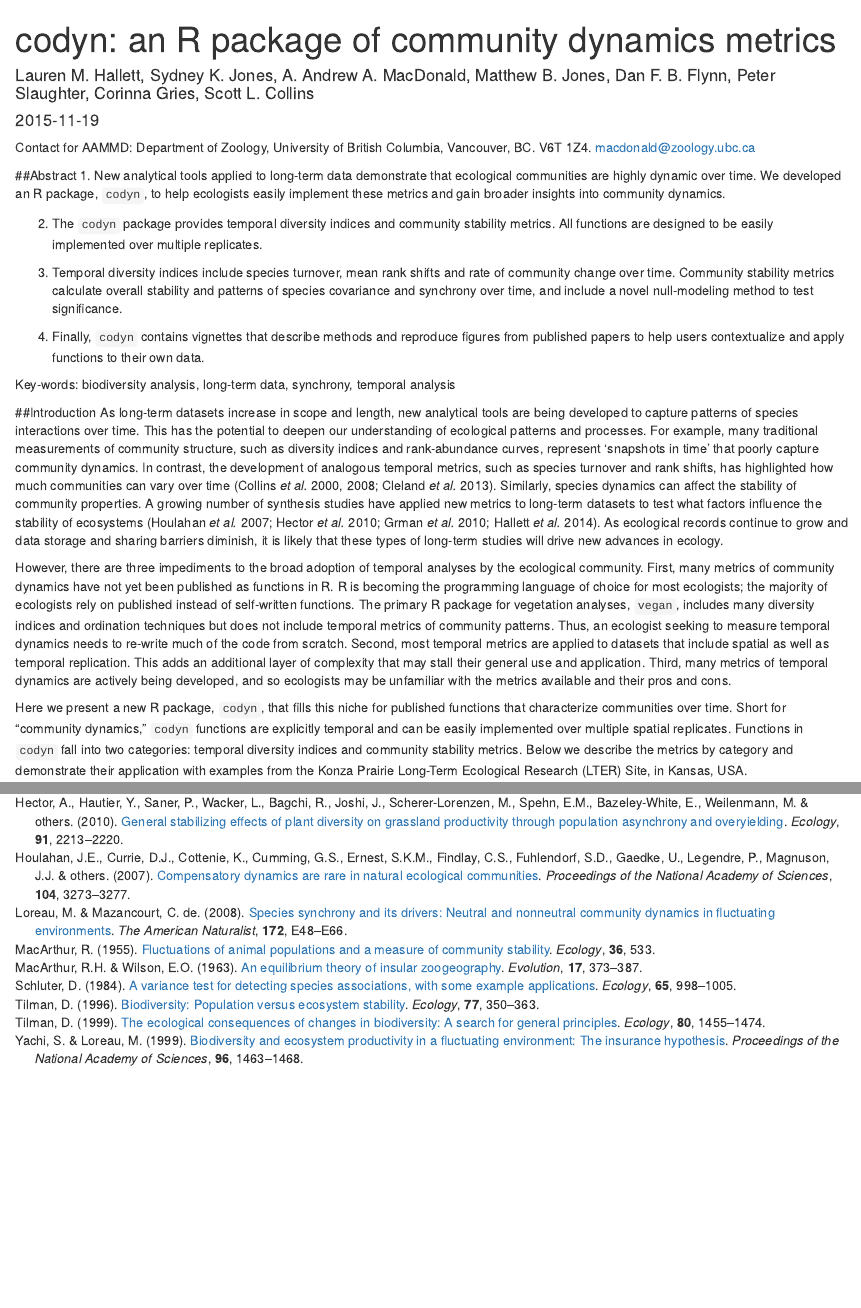
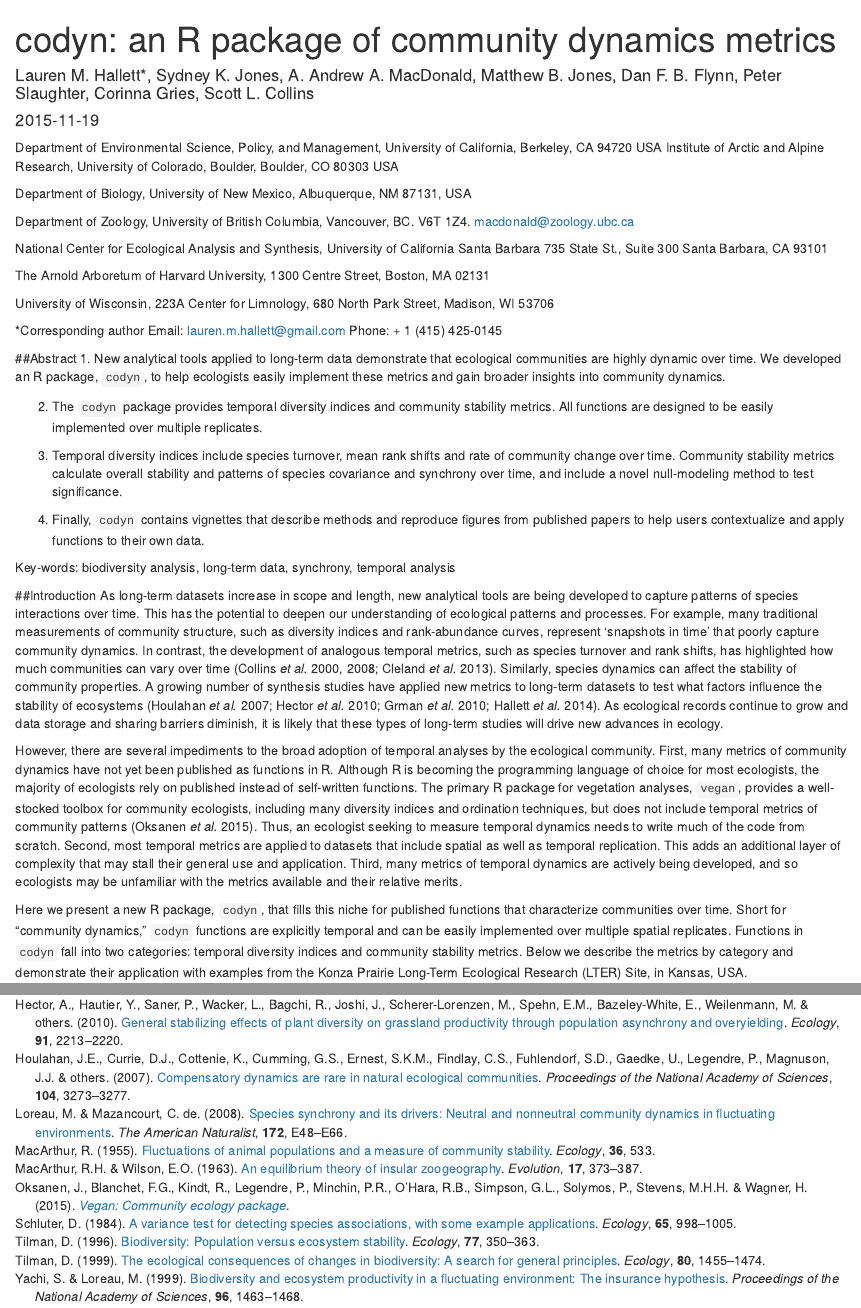
Before and after one commit to NCEAS/commdyn, an R Markdown document (codyn_manuscript/codyn_manuscript.Rmd): the page in a window 1100 px wide, from its top, and a second part further down, joined at a grey line. Rendered offline with R 4.5, knitr and Pandoc, with nearby package versions; both versions are drawn in the output format of the newer one; drawn as R Markdown's standard HTML page in place of the format the file asks for; some code elsewhere in the file could not run offline.

Commit message:
starts adding affiliation

````diff
--- a/codyn_manuscript/codyn_manuscript.Rmd
+++ b/codyn_manuscript/codyn_manuscript.Rmd
@@ -1,14 +1,29 @@
 ---
 title: 'codyn: an R package of community dynamics metrics'
-author: Lauren M. Hallett, Sydney K. Jones,  A. Andrew A. MacDonald,  Matthew B. Jones,
+author: Lauren M. Hallett*, Sydney K. Jones,  A. Andrew A. MacDonald,  Matthew B. Jones,
   Dan F. B. Flynn, Peter Slaughter, Corinna Gries, Scott L. Collins
 date: '`r Sys.Date()`'
-output: pdf_document
+output: word_document
+csl: methods-in-ecology-and-evolution.csl
 bibliography: biblio.bib
-csl: methods-in-ecology-and-evolution.csl
 ---
 
-Contact for AAMMD: Department of Zoology, University of British Columbia, Vancouver, BC. V6T 1Z4. macdonald@zoology.ubc.ca
+Department of Environmental Science, Policy, and Management, University of California, Berkeley, CA 94720 USA
+Institute of Arctic and Alpine Research, University of Colorado, Boulder, Boulder, CO 80303 USA
+
+Department of Biology, University of New Mexico, Albuquerque, NM 87131, USA
+
+Department of Zoology, University of British Columbia, Vancouver, BC. V6T 1Z4. macdonald@zoology.ubc.ca
+
+National Center for Ecological Analysis and Synthesis, University of California Santa Barbara 735 State St., Suite 300 Santa Barbara, CA 93101
+
+The Arnold Arboretum of Harvard University, 1300 Centre Street, Boston, MA 02131
+
+University of Wisconsin, 223A Center for Limnology, 680 North Park Street, Madison, WI 53706
+
+*Corresponding author
+Email: lauren.m.hallett@gmail.com
+Phone: + 1 (415) 425-0145
 
 ```{r echo = F}
 # setting up R stuff
@@ -30,7 +45,7 @@ Key-words: biodiversity analysis, long-term data, synchrony, temporal analysis
 ##Introduction
 As long-term datasets increase in scope and length, new analytical tools are being developed to capture patterns of species interactions over time. This has the potential to deepen our understanding of ecological patterns and processes. For example, many traditional measurements of community structure, such as diversity indices and rank-abundance curves, represent 'snapshots in time' that poorly capture community dynamics. In contrast, the development of analogous temporal metrics, such as species turnover and rank shifts, has highlighted how much communities can vary over time [@collins2000; @Collins2008; @cleland2013]. Similarly, species dynamics can affect the stability of community properties. A growing number of synthesis studies have applied new metrics to long-term datasets to test what factors influence the stability of ecosystems [@houlahan2007; @Grman2010; @hector2010; @hallett2014]. As ecological records continue to grow and data storage and sharing barriers diminish, it is likely that these types of long-term studies will drive new advances in ecology.
 
-However, there are three impediments to the broad adoption of temporal analyses by the ecological community. First, many metrics of community dynamics have not yet been published as functions in R. R is becoming the programming language of choice for most ecologists; the majority of ecologists rely on published instead of self-written functions. The primary R package for vegetation analyses, `vegan`, includes many diversity indices and ordination techniques but does not include temporal metrics of community patterns. Thus, an ecologist seeking to measure temporal dynamics needs to re-write much of the code from scratch. Second, most temporal metrics are applied to datasets that include spatial as well as temporal replication. This adds an additional layer of complexity that may stall their general use and application. Third, many metrics of temporal dynamics are actively being developed, and so ecologists may be unfamiliar with the metrics available and their pros and cons.
+However, there are several impediments to the broad adoption of temporal analyses by the ecological community. First, many metrics of community dynamics have not yet been published as functions in R. Although R is becoming the programming language of choice for most ecologists, the majority of ecologists rely on published instead of self-written functions. The primary R package for vegetation analyses, `vegan`, provides a well-stocked toolbox for community ecologists, including many diversity indices and ordination techniques, but does not include temporal metrics of community patterns [@veganPackage]. Thus, an ecologist seeking to measure temporal dynamics needs to write much of the code from scratch. Second, most temporal metrics are applied to datasets that include spatial as well as temporal replication. This adds an additional layer of complexity that may stall their general use and application. Third, many metrics of temporal dynamics are actively being developed, and so ecologists may be unfamiliar with the metrics available and their relative merits.
 
 Here we present a new R package, `codyn`, that fills this niche for published functions that characterize communities over time. Short for “community dynamics,” `codyn` functions are explicitly temporal and can be easily implemented over multiple spatial replicates. Functions in `codyn` fall into two categories: temporal diversity indices and community stability metrics. Below we describe the metrics by category and demonstrate their application with examples from the Konza Prairie Long-Term Ecological Research (LTER) Site, in Kansas, USA.
 
````
